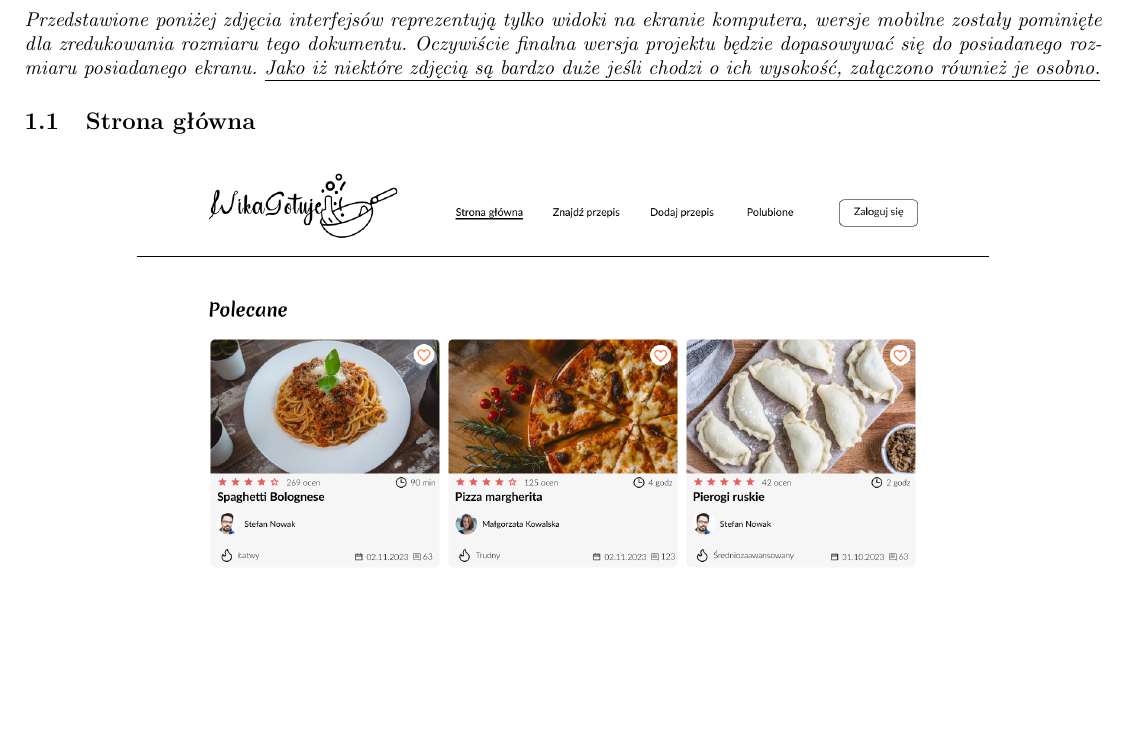
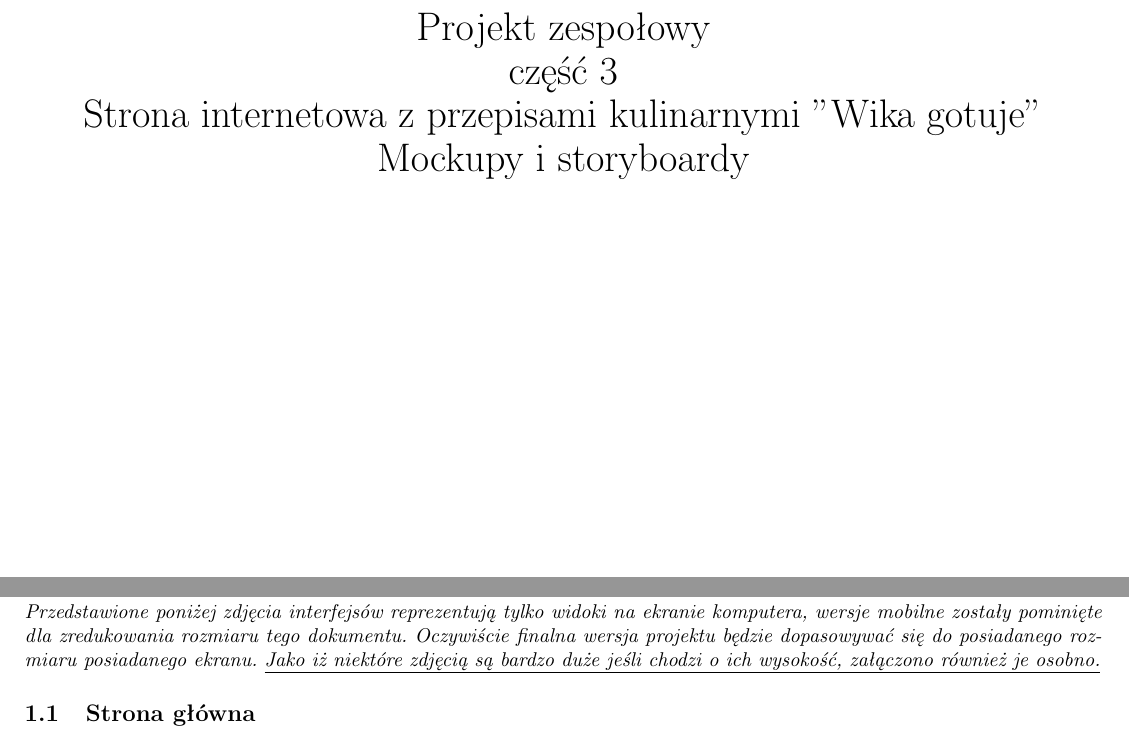
Before and after one commit to Shintenza/wika-gotuje, a LaTeX document (docs/storyboards.tex): part of page 1 of 14 before the commit and two parts of pages 1 and 2 of 15 after it, the two joined at a grey line, cut at the place of the change, the shorter picture padded with empty space. Compiled offline with pdfLaTeX.

Commit message:
added titlepage

```diff
--- a/docs/storyboards.tex
+++ b/docs/storyboards.tex
@@ -19,10 +19,12 @@
     \setlength{\parsep}{0pt}     }
 { \end{itemize}                  }
 
-\title{\fontsize{20}{22}\selectfont Projekt zespołowy\\ część 1\\Strona internetowa z przepisami kulinarnymi\\"Wika gotuje"}
+\title{\fontsize{20}{22}\selectfont Projekt zespołowy\\ część 3\\Strona internetowa z przepisami kulinarnymi "Wika gotuje"\\Mockupy i storyboardy}
 \date{}
 
 \begin{document}
+\maketitle
+\newpage
 
 \section{Projekt interfejsu użytkownika}
 \textit{Przedstawione poniżej zdjęcia interfejsów reprezentują tylko widoki na ekranie komputera, wersje mobilne zostały pominięte dla zredukowania rozmiaru tego dokumentu. Oczywiście
```
